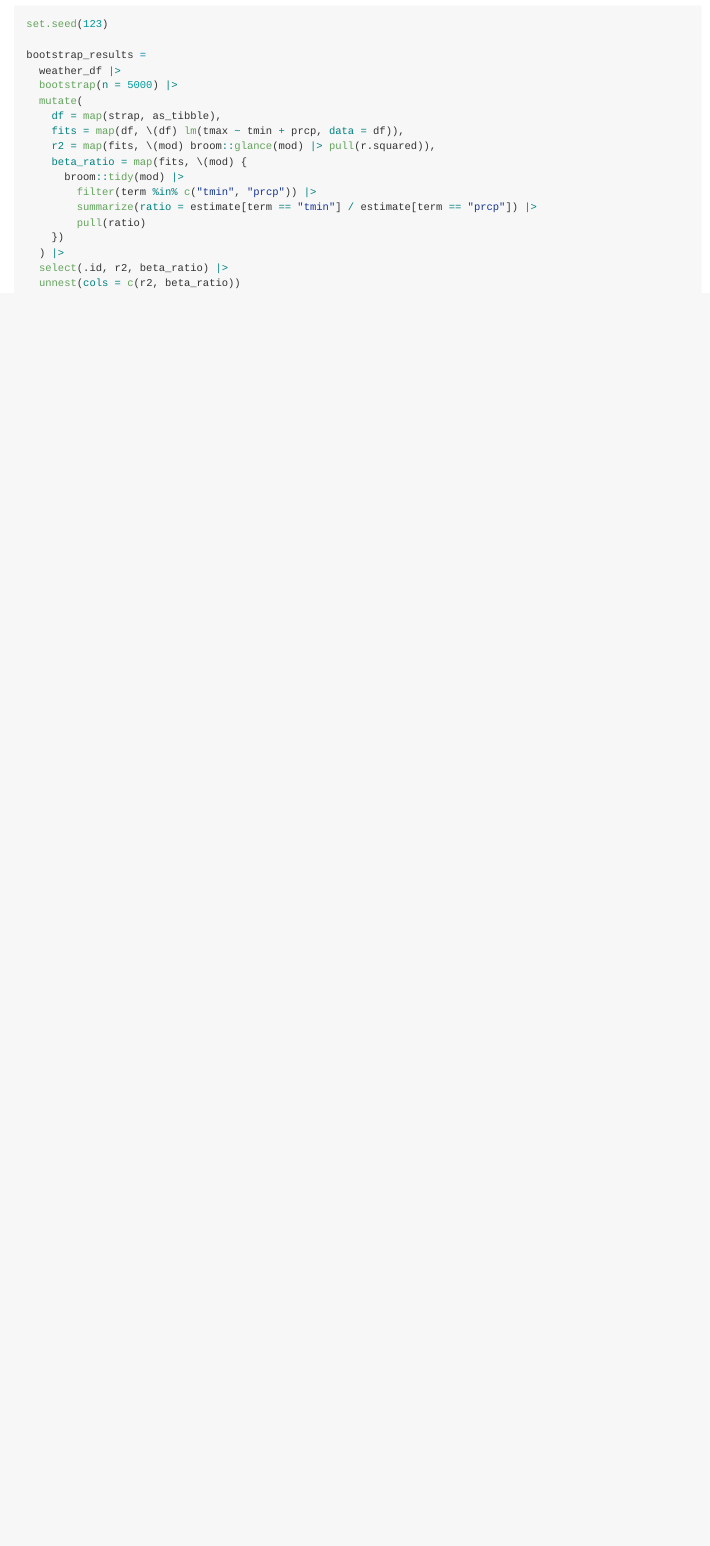
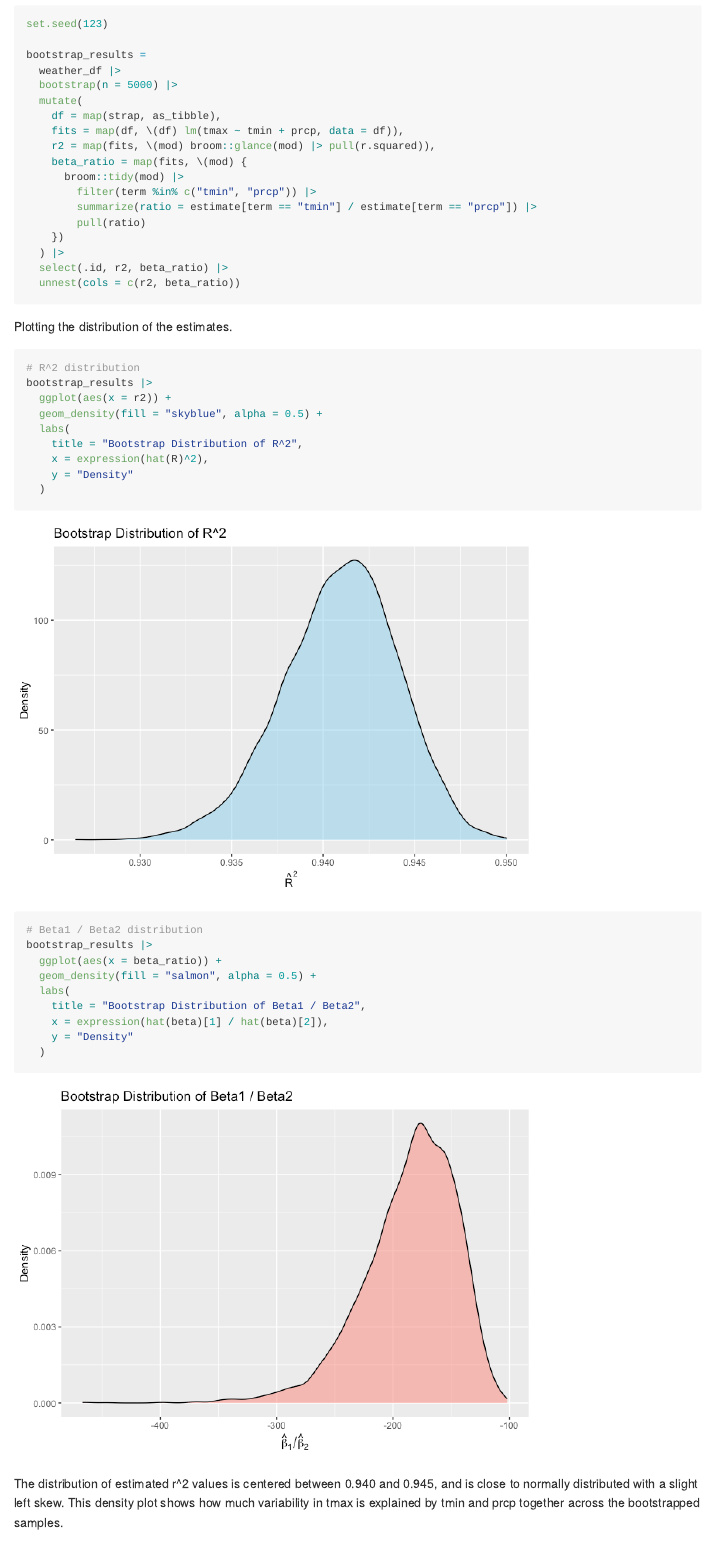
Before and after one commit to rachelenovick/p8105_hw6_ren2121, an R Markdown document (p8105_hw6_ren2121.Rmd): the page in a window 1100 px wide, from 4120 px down. The pictures show the output file p8105_hw6_ren2121.md that the author committed with the source, drawn offline in the style of GitHub.

Commit message:
Plotting the distribution and finding confidence intervals for r^2 and beta1/beta2 in the bootstrapped results

````diff
--- a/p8105_hw6_ren2121.Rmd
+++ b/p8105_hw6_ren2121.Rmd
@@ -142,3 +142,29 @@ bootstrap_results =
   unnest(cols = c(r2, beta_ratio))
 
 ```
+
+Plotting the distribution of the estimates.
+
+```{r}
+# R^2 distribution
+bootstrap_results |>
+  ggplot(aes(x = r2)) +
+  geom_density(fill = "skyblue", alpha = 0.5) +
+  labs(
+    title = "Bootstrap Distribution of R^2",
+    x = expression(hat(R)^2),
+    y = "Density"
+  )
+
+# Beta1 / Beta2 distribution
+bootstrap_results |>
+  ggplot(aes(x = beta_ratio)) +
+  geom_density(fill = "salmon", alpha = 0.5) +
+  labs(
+    title = "Bootstrap Distribution of Beta1 / Beta2",
+    x = expression(hat(beta)[1] / hat(beta)[2]),
+    y = "Density"
+  )
+```
+
+The distribution of estimated r^2 values is centered between 0.940 and 0.945, and is close to normally distributed with a slight left skew. This density plot shows how much variability in tmax is explained by tmin and prcp together across the bootstrapped samples.
````
Also changed, not shown: p8105_hw6_ren2121.md, p8105_hw6_ren2121_files/figure-gfm/unnamed-chunk-9-1.png (added), p8105_hw6_ren2121_files/figure-gfm/unnamed-chunk-9-2.png (added), p8105_hw6_ren2121.Rmd (24 more changed lines).
